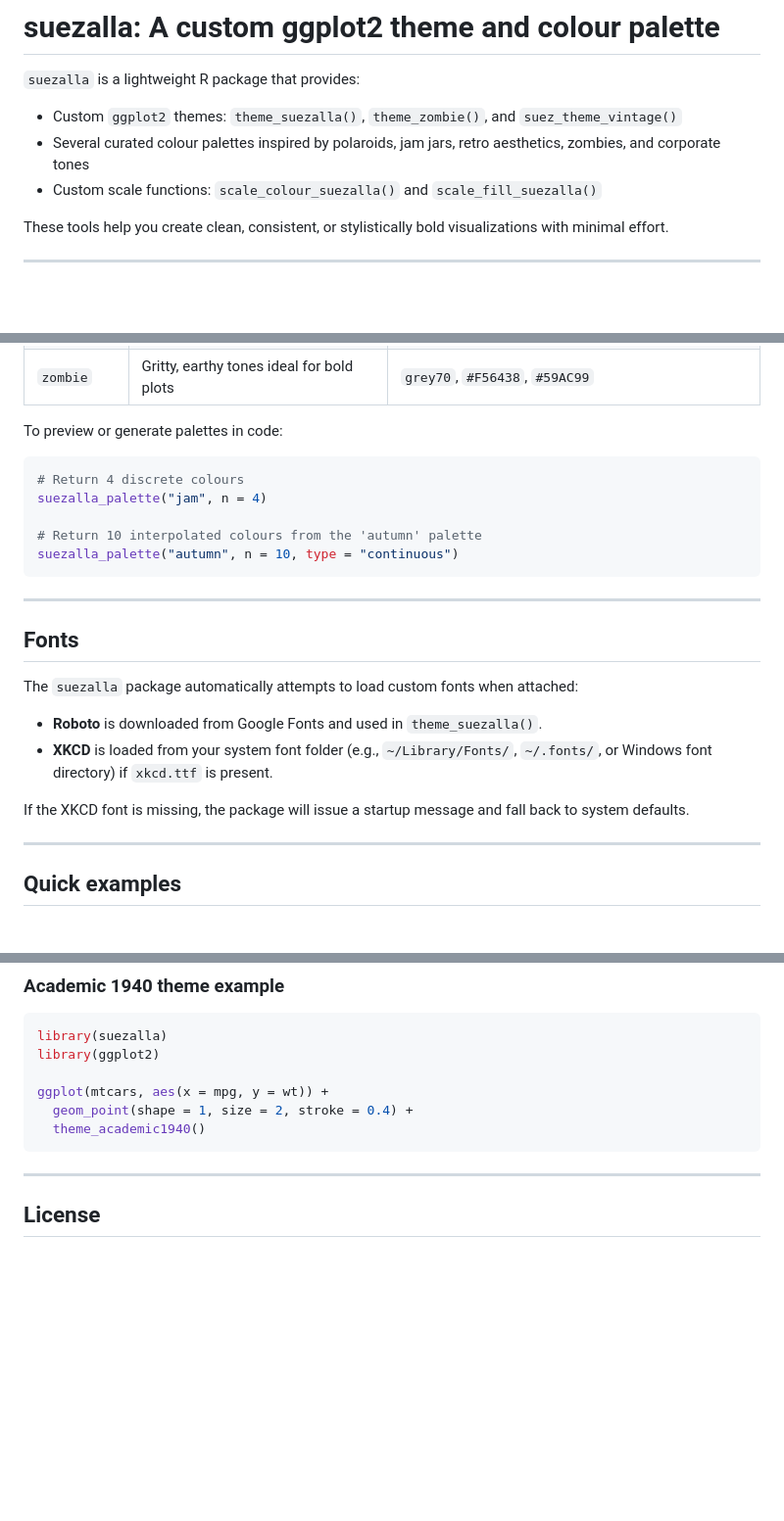
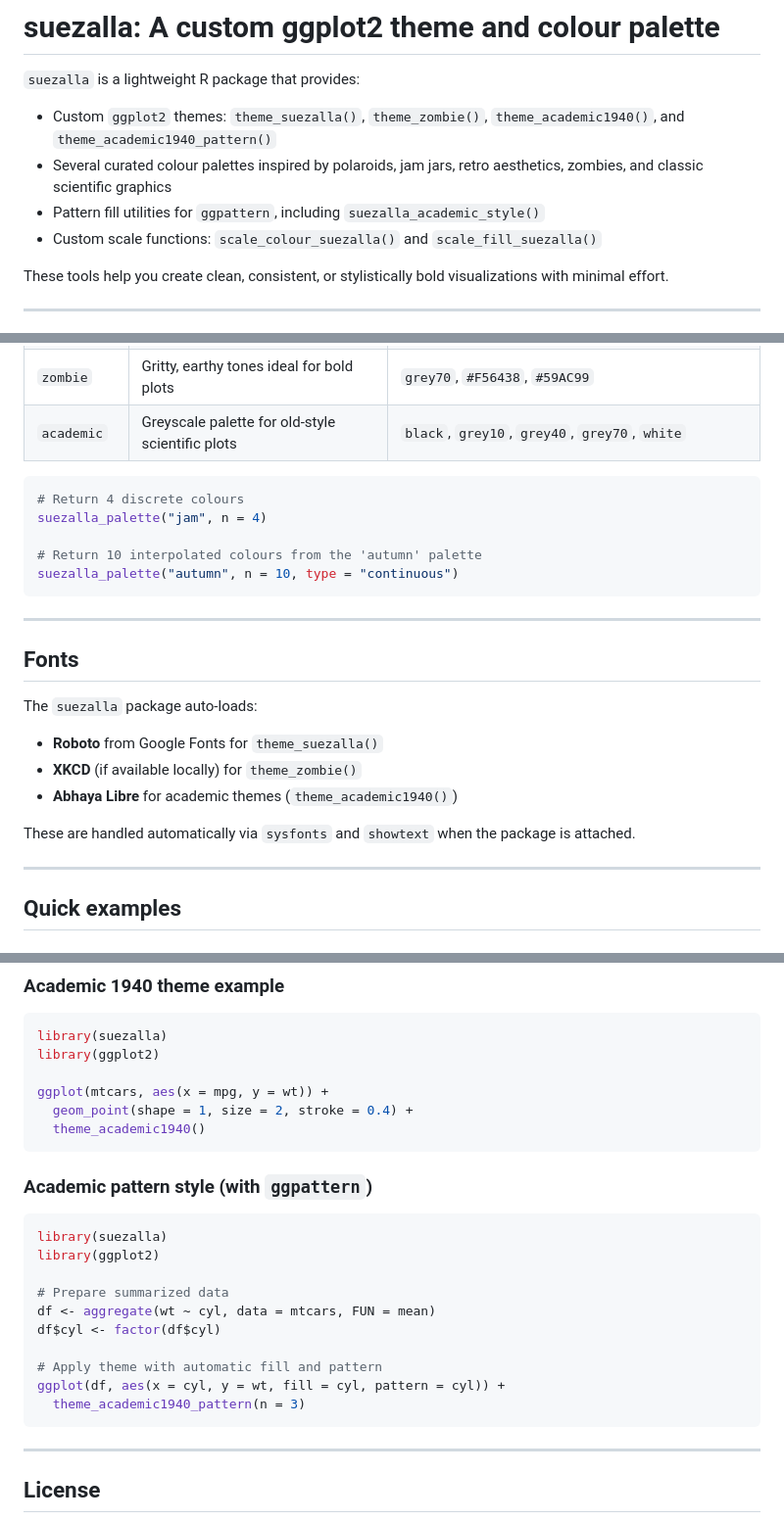
Before and after one commit to sucanavan/suezalla, a Markdown page: README.md, 3 parts joined by grey strips. Shown: that part at 98% size. Rendered like a GitHub page; blank space fills up the shorter version.

````diff
--- a/README.md
+++ b/README.md
@@ -5,10 +5,12 @@ suezalla
 
 `suezalla` is a lightweight R package that provides:
 
-- Custom `ggplot2` themes: `theme_suezalla()`, `theme_zombie()`, and
-  `suez_theme_vintage()`
+- Custom `ggplot2` themes: `theme_suezalla()`, `theme_zombie()`,
+  `theme_academic1940()`, and `theme_academic1940_pattern()`
 - Several curated colour palettes inspired by polaroids, jam jars, retro
-  aesthetics, zombies, and corporate tones
+  aesthetics, zombies, and classic scientific graphics
+- Pattern fill utilities for `ggpattern`, including
+  `suezalla_academic_style()`
 - Custom scale functions: `scale_colour_suezalla()` and
   `scale_fill_suezalla()`
 
@@ -49,8 +50,7 @@ The following named palettes are available. Use them with
 | `retro` | Nostalgic, mid-century colours | `#E7363C`, `#F56438`, `#FCAB20`, `#59AC99`, `#3E446E` |
 | `autumn` | Warm seasonal tones | `#388388`, `#4ABFBD`, `#8AB17D`, `#E9C46A`, `#F4A261`, `#E76F51` |
 | `zombie` | Gritty, earthy tones ideal for bold plots | `grey70`, `#F56438`, `#59AC99` |
-
-To preview or generate palettes in code:
+| `academic` | Greyscale palette for old-style scientific plots | `black`, `grey10`, `grey40`, `grey70`, `white` |
 
 ``` r
 # Return 4 discrete colours
@@ -64,17 +64,14 @@ suezalla_palette("autumn", n = 10, type = "continuous")
 
 ## Fonts
 
-The `suezalla` package automatically attempts to load custom fonts when
-attached:
+The `suezalla` package auto-loads:
 
-- **Roboto** is downloaded from Google Fonts and used in
-  `theme_suezalla()`.
-- **XKCD** is loaded from your system font folder (e.g.,
-  `~/Library/Fonts/`, `~/.fonts/`, or Windows font directory) if
-  `xkcd.ttf` is present.
+- **Roboto** from Google Fonts for `theme_suezalla()`
+- **XKCD** (if available locally) for `theme_zombie()`
+- **Abhaya Libre** for academic themes (`theme_academic1940()`)
 
-If the XKCD font is missing, the package will issue a startup message
-and fall back to system defaults.
+These are handled automatically via `sysfonts` and `showtext` when the
+package is attached.
 
 ------------------------------------------------------------------------
 
@@ -123,6 +120,21 @@ ggplot(mtcars, aes(x = mpg, y = wt)) +
   theme_academic1940()
 ```
 
+### Academic pattern style (with `ggpattern`)
+
+``` r
+library(suezalla)
+library(ggplot2)
+
+# Prepare summarized data
+df <- aggregate(wt ~ cyl, data = mtcars, FUN = mean)
+df$cyl <- factor(df$cyl)
+
+# Apply theme with automatic fill and pattern
+ggplot(df, aes(x = cyl, y = wt, fill = cyl, pattern = cyl)) +
+  theme_academic1940_pattern(n = 3)
+```
+
 ------------------------------------------------------------------------
 
 ## License
````
Also changed, not shown: other parts of README.md (+1 -2 lines).
